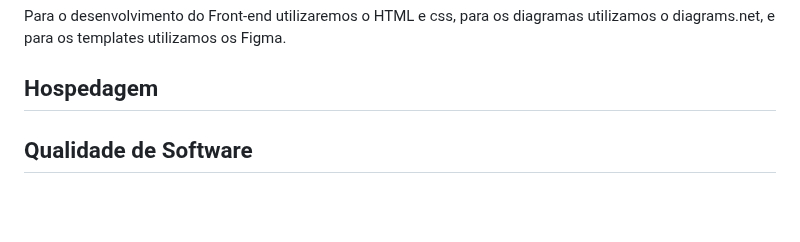
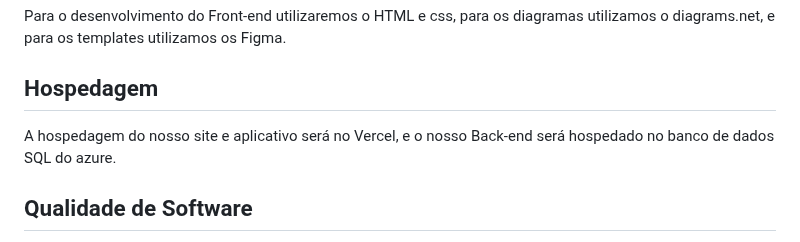
Before and after one commit to ICEI-PUC-Minas-PMV-ADS/pmv-ads-2023-1-e4-proj-infra-t1-time2-receita, a Markdown page: docs/05-Arquitetura da Solução.md, the part around the change. Drawn GitHub-style; blank space fills up the shorter version.

```diff
--- a/docs/05-Arquitetura da Solução.md
+++ b/docs/05-Arquitetura da Solução.md
@@ -46,7 +46,7 @@ Para o desenvolvimento do Front-end utilizaremos o HTML e css, para os diagramas
 
 ## Hospedagem
 
-
+A hospedagem do nosso site e aplicativo será no Vercel, e o nosso Back-end será hospedado no banco de dados SQL do azure.
 
 
 ## Qualidade de Software
```
